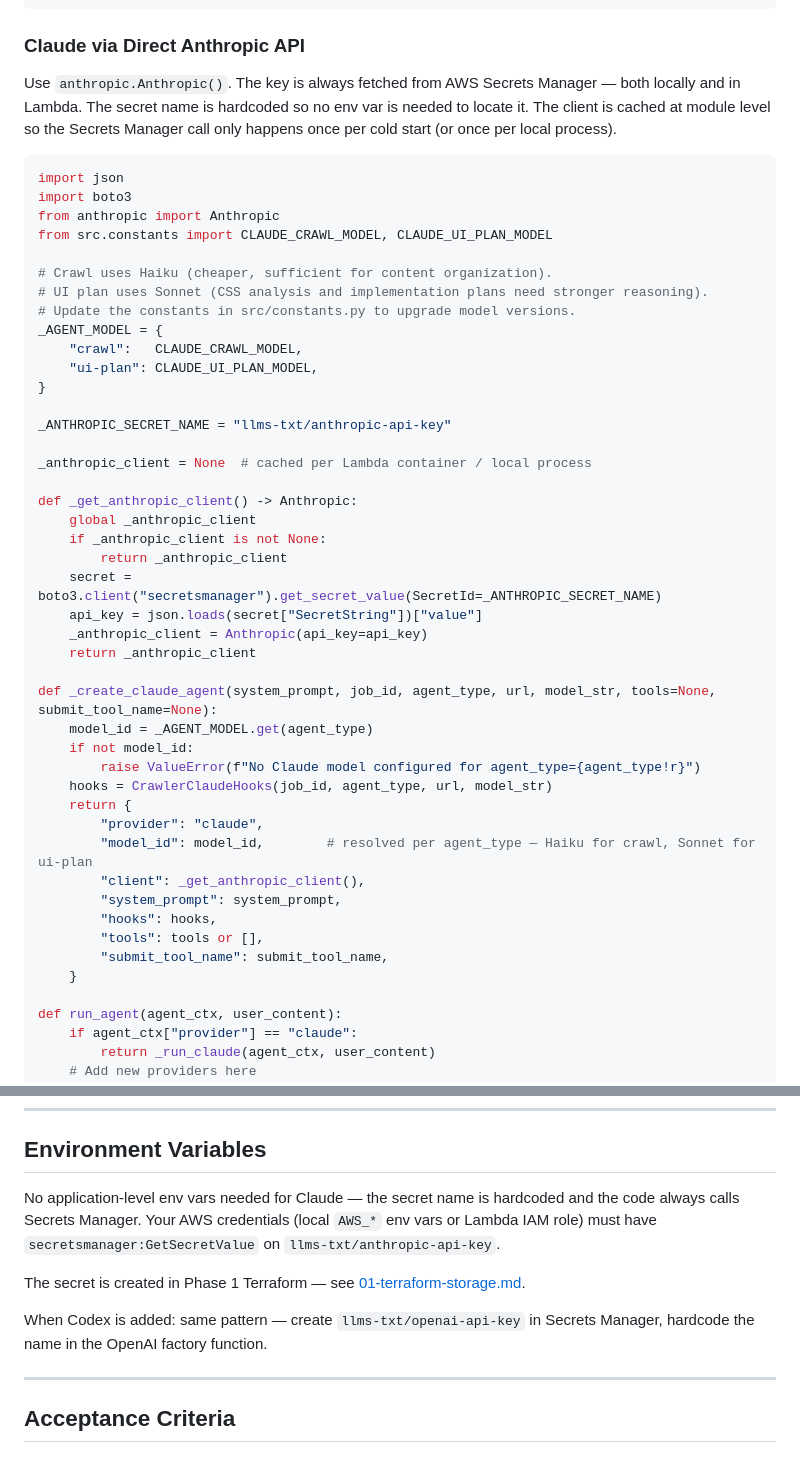
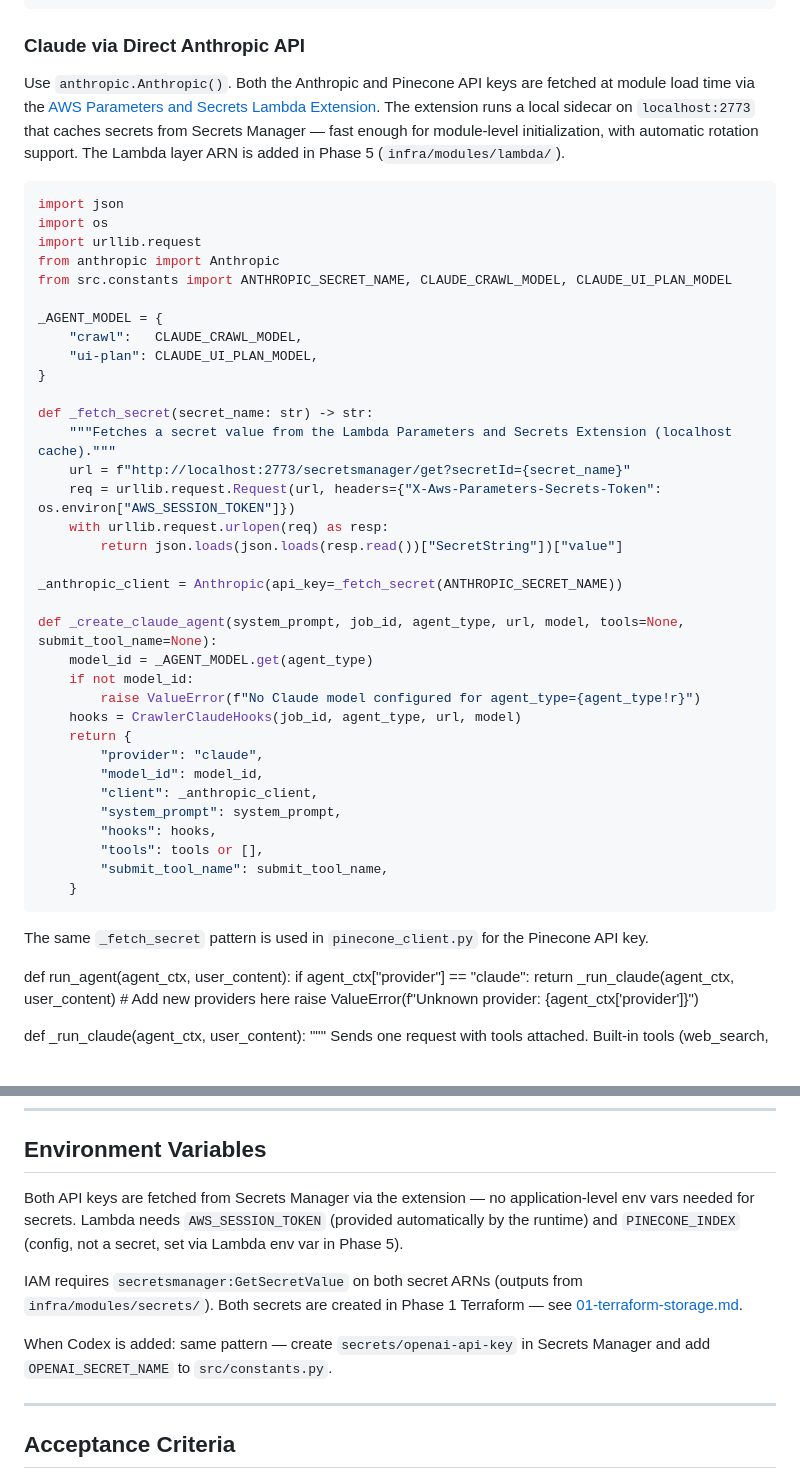
Before and after one commit to ejaimez14/llms-txt, a Markdown page: plans/07-agent-factory-hooks.md, 2 parts joined by grey strips. Drawn GitHub-style; blank space fills up the shorter version.

Commit message:
Update plan to document Lambda extension pattern for secrets

````diff
--- a/plans/07-agent-factory-hooks.md
+++ b/plans/07-agent-factory-hooks.md
@@ -91,49 +91,46 @@ def create_agent(model, agent_type, job_id, url, system_prompt, tools=None, subm
 
 ### Claude via Direct Anthropic API
 
-Use `anthropic.Anthropic()`. The key is always fetched from AWS Secrets Manager — both locally and in Lambda. The secret name is hardcoded so no env var is needed to locate it. The client is cached at module level so the Secrets Manager call only happens once per cold start (or once per local process).
+Use `anthropic.Anthropic()`. Both the Anthropic and Pinecone API keys are fetched at module load time via the [AWS Parameters and Secrets Lambda Extension](https://docs.aws.amazon.com/secretsmanager/latest/userguide/retrieving-secrets_lambda.html). The extension runs a local sidecar on `localhost:2773` that caches secrets from Secrets Manager — fast enough for module-level initialization, with automatic rotation support. The Lambda layer ARN is added in Phase 5 (`infra/modules/lambda/`).
 
 ```python
 import json
-import boto3
+import os
+import urllib.request
 from anthropic import Anthropic
-from src.constants import CLAUDE_CRAWL_MODEL, CLAUDE_UI_PLAN_MODEL
+from src.constants import ANTHROPIC_SECRET_NAME, CLAUDE_CRAWL_MODEL, CLAUDE_UI_PLAN_MODEL
 
-# Crawl uses Haiku (cheaper, sufficient for content organization).
-# UI plan uses Sonnet (CSS analysis and implementation plans need stronger reasoning).
-# Update the constants in src/constants.py to upgrade model versions.
 _AGENT_MODEL = {
     "crawl":   CLAUDE_CRAWL_MODEL,
     "ui-plan": CLAUDE_UI_PLAN_MODEL,
 }
 
-_ANTHROPIC_SECRET_NAME = "llms-txt/anthropic-api-key"
+def _fetch_secret(secret_name: str) -> str:
+    """Fetches a secret value from the Lambda Parameters and Secrets Extension (localhost cache)."""
+    url = f"http://localhost:2773/secretsmanager/get?secretId={secret_name}"
+    req = urllib.request.Request(url, headers={"X-Aws-Parameters-Secrets-Token": os.environ["AWS_SESSION_TOKEN"]})
+    with urllib.request.urlopen(req) as resp:
+        return json.loads(json.loads(resp.read())["SecretString"])["value"]
 
-_anthropic_client = None  # cached per Lambda container / local process
+_anthropic_client = Anthropic(api_key=_fetch_secret(ANTHROPIC_SECRET_NAME))
 
-def _get_anthropic_client() -> Anthropic:
-    global _anthropic_client
-    if _anthropic_client is not None:
-        return _anthropic_client
-    secret = boto3.client("secretsmanager").get_secret_value(SecretId=_ANTHROPIC_SECRET_NAME)
-    api_key = json.loads(secret["SecretString"])["value"]
-    _anthropic_client = Anthropic(api_key=api_key)
-    return _anthropic_client
-
-def _create_claude_agent(system_prompt, job_id, agent_type, url, model_str, tools=None, submit_tool_name=None):
+def _create_claude_agent(system_prompt, job_id, agent_type, url, model, tools=None, submit_tool_name=None):
     model_id = _AGENT_MODEL.get(agent_type)
     if not model_id:
         raise ValueError(f"No Claude model configured for agent_type={agent_type!r}")
-    hooks = CrawlerClaudeHooks(job_id, agent_type, url, model_str)
+    hooks = CrawlerClaudeHooks(job_id, agent_type, url, model)
     return {
         "provider": "claude",
-        "model_id": model_id,        # resolved per agent_type — Haiku for crawl, Sonnet for ui-plan
-        "client": _get_anthropic_client(),
+        "model_id": model_id,
+        "client": _anthropic_client,
         "system_prompt": system_prompt,
         "hooks": hooks,
         "tools": tools or [],
         "submit_tool_name": submit_tool_name,
     }
+```
+
+The same `_fetch_secret` pattern is used in `pinecone_client.py` for the Pinecone API key.
 
 def run_agent(agent_ctx, user_content):
     if agent_ctx["provider"] == "claude":
@@ -288,11 +285,11 @@ def _url_vector_id(url: str) -> str:
 
 ## Environment Variables
 
-No application-level env vars needed for Claude — the secret name is hardcoded and the code always calls Secrets Manager. Your AWS credentials (local `AWS_*` env vars or Lambda IAM role) must have `secretsmanager:GetSecretValue` on `llms-txt/anthropic-api-key`.
+Both API keys are fetched from Secrets Manager via the extension — no application-level env vars needed for secrets. Lambda needs `AWS_SESSION_TOKEN` (provided automatically by the runtime) and `PINECONE_INDEX` (config, not a secret, set via Lambda env var in Phase 5).
 
-The secret is created in Phase 1 Terraform — see [01-terraform-storage.md](01-terraform-storage.md).
+IAM requires `secretsmanager:GetSecretValue` on both secret ARNs (outputs from `infra/modules/secrets/`). Both secrets are created in Phase 1 Terraform — see [01-terraform-storage.md](01-terraform-storage.md).
 
-When Codex is added: same pattern — create `llms-txt/openai-api-key` in Secrets Manager, hardcode the name in the OpenAI factory function.
+When Codex is added: same pattern — create `secrets/openai-api-key` in Secrets Manager and add `OPENAI_SECRET_NAME` to `src/constants.py`.
 
 ---
 
````
